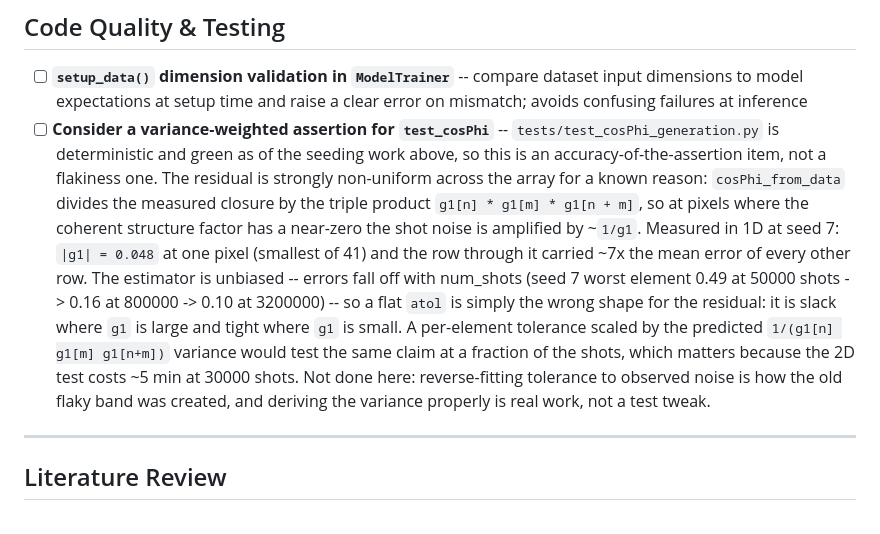
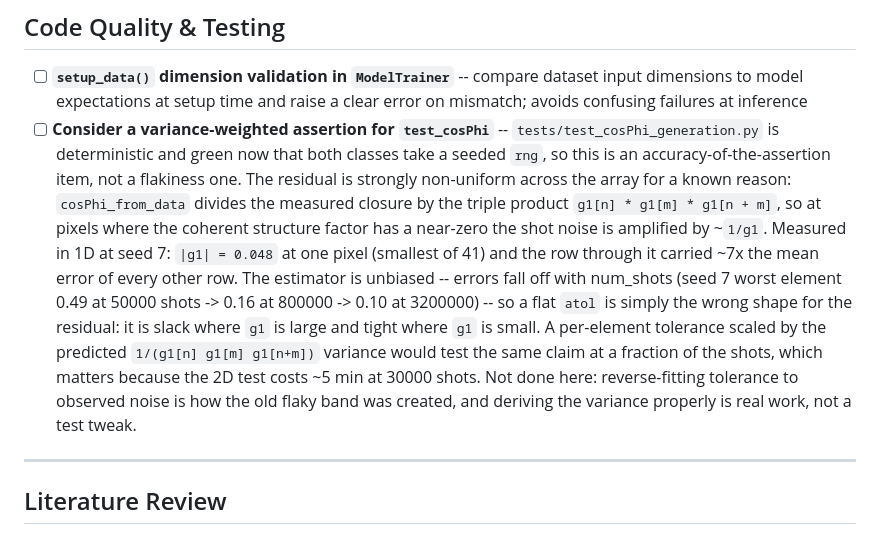
Before and after one commit to npeard/triple-correlation, a Markdown page: TASKS.md, the part around one of its changes. GitHub-like rendering.

```diff
--- a/TASKS.md
+++ b/TASKS.md
@@ -52,7 +47,7 @@
 ## Code Quality & Testing
 
 - [ ] **`setup_data()` dimension validation in `ModelTrainer`** -- compare dataset input dimensions to model expectations at setup time and raise a clear error on mismatch; avoids confusing failures at inference
-- [ ] **Consider a variance-weighted assertion for `test_cosPhi`** -- `tests/test_cosPhi_generation.py` is deterministic and green as of the seeding work above, so this is an accuracy-of-the-assertion item, not a flakiness one. The residual is strongly non-uniform across the array for a known reason: `cosPhi_from_data` divides the measured closure by the triple product `g1[n] * g1[m] * g1[n + m]`, so at pixels where the coherent structure factor has a near-zero the shot noise is amplified by ~`1/g1`. Measured in 1D at seed 7: `|g1| = 0.048` at one pixel (smallest of 41) and the row through it carried ~7x the mean error of every other row. The estimator is unbiased -- errors fall off with num_shots (seed 7 worst element 0.49 at 50000 shots -> 0.16 at 800000 -> 0.10 at 3200000) -- so a flat `atol` is simply the wrong shape for the residual: it is slack where `g1` is large and tight where `g1` is small. A per-element tolerance scaled by the predicted `1/(g1[n] g1[m] g1[n+m])` variance would test the same claim at a fraction of the shots, which matters because the 2D test costs ~5 min at 30000 shots. Not done here: reverse-fitting tolerance to observed noise is how the old flaky band was created, and deriving the variance properly is real work, not a test tweak.
+- [ ] **Consider a variance-weighted assertion for `test_cosPhi`** -- `tests/test_cosPhi_generation.py` is deterministic and green now that both classes take a seeded `rng`, so this is an accuracy-of-the-assertion item, not a flakiness one. The residual is strongly non-uniform across the array for a known reason: `cosPhi_from_data` divides the measured closure by the triple product `g1[n] * g1[m] * g1[n + m]`, so at pixels where the coherent structure factor has a near-zero the shot noise is amplified by ~`1/g1`. Measured in 1D at seed 7: `|g1| = 0.048` at one pixel (smallest of 41) and the row through it carried ~7x the mean error of every other row. The estimator is unbiased -- errors fall off with num_shots (seed 7 worst element 0.49 at 50000 shots -> 0.16 at 800000 -> 0.10 at 3200000) -- so a flat `atol` is simply the wrong shape for the residual: it is slack where `g1` is large and tight where `g1` is small. A per-element tolerance scaled by the predicted `1/(g1[n] g1[m] g1[n+m])` variance would test the same claim at a fraction of the shots, which matters because the 2D test costs ~5 min at 30000 shots. Not done here: reverse-fitting tolerance to observed noise is how the old flaky band was created, and deriving the variance properly is real work, not a test tweak.
 
 ---
 
```
Also changed, not shown: other parts of TASKS.md (+1 -6 lines), CLAUDE.md (+21 -1 lines).
